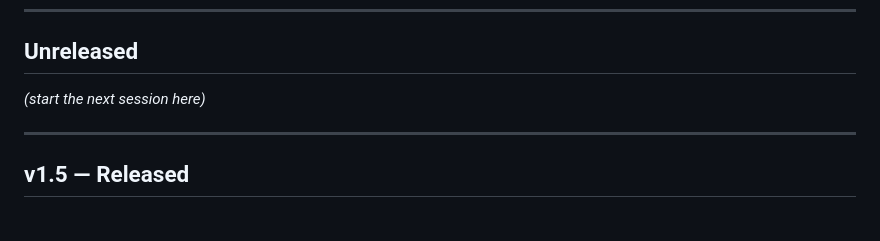
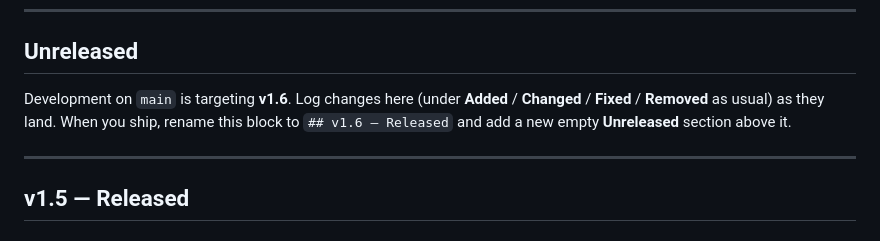
Before and after one commit to IM2MikeJones/WFSchedule, a Markdown page: RELEASE_NOTES.md, the part around the change. Rendered like a GitHub page.

```diff
--- a/RELEASE_NOTES.md
+++ b/RELEASE_NOTES.md
@@ -8,9 +8,10 @@ This file tracks changes **going forward**.
 
 ## Unreleased
 
-_(start the next session here)_
+Development on `main` is targeting **v1.6**. Log changes here (under **Added** / **Changed** / **Fixed** / **Removed** as usual) as they land. When you ship, rename this block to `## v1.6 — Released` and add a new empty **Unreleased** section above it.
 
 ---
+
 
 ## v1.5 — Released
 
```
Also changed, not shown: README.md (+1 -1 lines).
